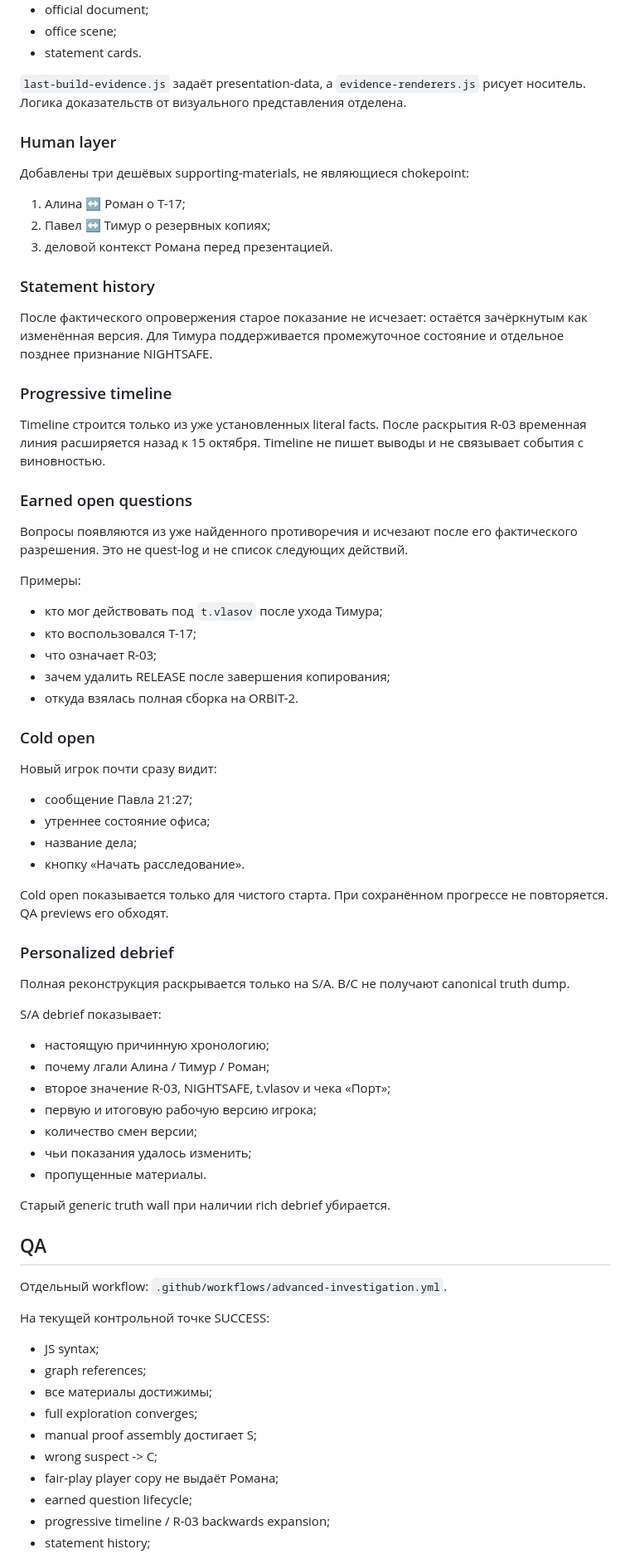
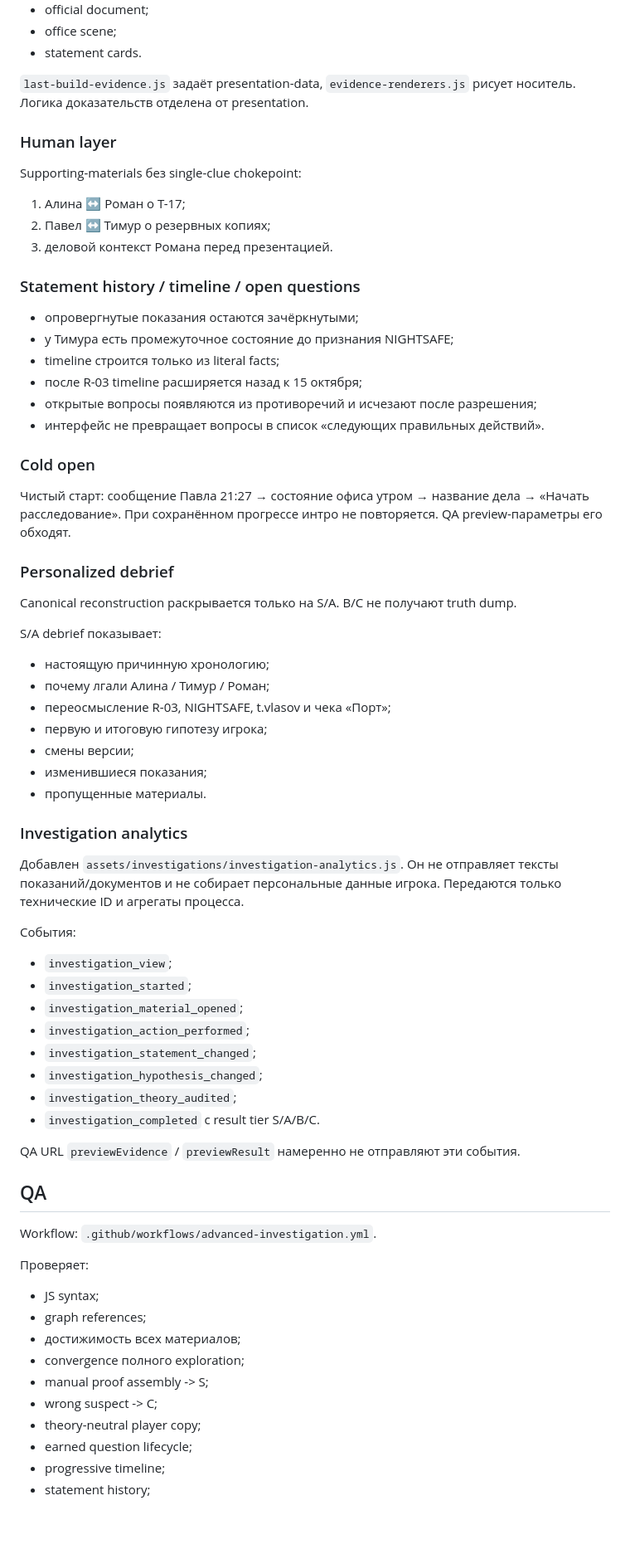
Before and after one commit to valera2872/ktovret-web, a Markdown page: LAST_BUILD_WEB_CHECKPOINT.md, the part around one of its changes. Shown at 83% size. GitHub-like rendering; blank space fills up the shorter version.

Commit message:
Update Last Build web checkpoint after analytics and preview work

```diff
--- a/LAST_BUILD_WEB_CHECKPOINT.md
+++ b/LAST_BUILD_WEB_CHECKPOINT.md
@@ -48,66 +50,66 @@ Reusable renderers:
 - office scene;
 - statement cards.
 
-`last-build-evidence.js` задаёт presentation-data, а `evidence-renderers.js` рисует носитель. Логика доказательств от визуального представления отделена.
+`last-build-evidence.js` задаёт presentation-data, `evidence-renderers.js` рисует носитель. Логика доказательств отделена от presentation.
 
 ### Human layer
-Добавлены три дешёвых supporting-materials, не являющиеся chokepoint:
+Supporting-materials без single-clue chokepoint:
 1. Алина ↔ Роман о T-17;
 2. Павел ↔ Тимур о резервных копиях;
 3. деловой контекст Романа перед презентацией.
 
-### Statement history
-После фактического опровержения старое показание не исчезает: остаётся зачёркнутым как изменённая версия. Для Тимура поддерживается промежуточное состояние и отдельное позднее признание NIGHTSAFE.
-
-### Progressive timeline
-Timeline строится только из уже установленных literal facts. После раскрытия R-03 временная линия расширяется назад к 15 октября. Timeline не пишет выводы и не связывает события с виновностью.
-
-### Earned open questions
-Вопросы появляются из уже найденного противоречия и исчезают после его фактического разрешения. Это не quest-log и не список следующих действий.
-
-Примеры:
-- кто мог действовать под `t.vlasov` после ухода Тимура;
-- кто воспользовался T-17;
-- что означает R-03;
-- зачем удалить RELEASE после завершения копирования;
-- откуда взялась полная сборка на ORBIT-2.
+### Statement history / timeline / open questions
+- опровергнутые показания остаются зачёркнутыми;
+- у Тимура есть промежуточное состояние до признания NIGHTSAFE;
+- timeline строится только из literal facts;
+- после R-03 timeline расширяется назад к 15 октября;
+- открытые вопросы появляются из противоречий и исчезают после разрешения;
+- интерфейс не превращает вопросы в список «следующих правильных действий».
 
 ### Cold open
-Новый игрок почти сразу видит:
-- сообщение Павла 21:27;
-- утреннее состояние офиса;
-- название дела;
-- кнопку «Начать расследование».
-
-Cold open показывается только для чистого старта. При сохранённом прогрессе не повторяется. QA previews его обходят.
+Чистый старт: сообщение Павла 21:27 → состояние офиса утром → название дела → «Начать расследование».
+При сохранённом прогрессе интро не повторяется. QA preview-параметры его обходят.
 
 ### Personalized debrief
-Полная реконструкция раскрывается только на S/A.
-B/C не получают canonical truth dump.
+Canonical reconstruction раскрывается только на S/A. B/C не получают truth dump.
 
 S/A debrief показывает:
 - настоящую причинную хронологию;
 - почему лгали Алина / Тимур / Роман;
-- второе значение R-03, NIGHTSAFE, t.vlasov и чека «Порт»;
-- первую и итоговую рабочую версию игрока;
-- количество смен версии;
-- чьи показания удалось изменить;
+- переосмысление R-03, NIGHTSAFE, t.vlasov и чека «Порт»;
+- первую и итоговую гипотезу игрока;
+- смены версии;
+- изменившиеся показания;
 - пропущенные материалы.
 
-Старый generic truth wall при наличии rich debrief убирается.
+### Investigation analytics
+Добавлен `assets/investigations/investigation-analytics.js`.
+Он не отправляет тексты показаний/документов и не собирает персональные данные игрока. Передаются только технические ID и агрегаты процесса.
+
+События:
+- `investigation_view`;
+- `investigation_started`;
+- `investigation_material_opened`;
+- `investigation_action_performed`;
+- `investigation_statement_changed`;
+- `investigation_hypothesis_changed`;
+- `investigation_theory_audited`;
+- `investigation_completed` с result tier S/A/B/C.
+
+QA URL `previewEvidence` / `previewResult` намеренно не отправляют эти события.
 
 ## QA
 
-Отдельный workflow: `.github/workflows/advanced-investigation.yml`.
+Workflow: `.github/workflows/advanced-investigation.yml`.
 
-На текущей контрольной точке SUCCESS:
+Проверяет:
 - JS syntax;
 - graph references;
-- все материалы достижимы;
-- full exploration converges;
-- manual proof assembly достигает S;
+- достижимость всех материалов;
+- convergence полного exploration;
+- manual proof assembly -> S;
 - wrong suspect -> C;
-- fair-play player copy не выдаёт Романа;
+- theory-neutral player copy;
 - earned question lifecycle;
-- progressive timeline / R-03 backwards expansion;
+- progressive timeline;
 - statement history;
```
Also changed, not shown: other parts of LAST_BUILD_WEB_CHECKPOINT.md (+31 -33 lines).
